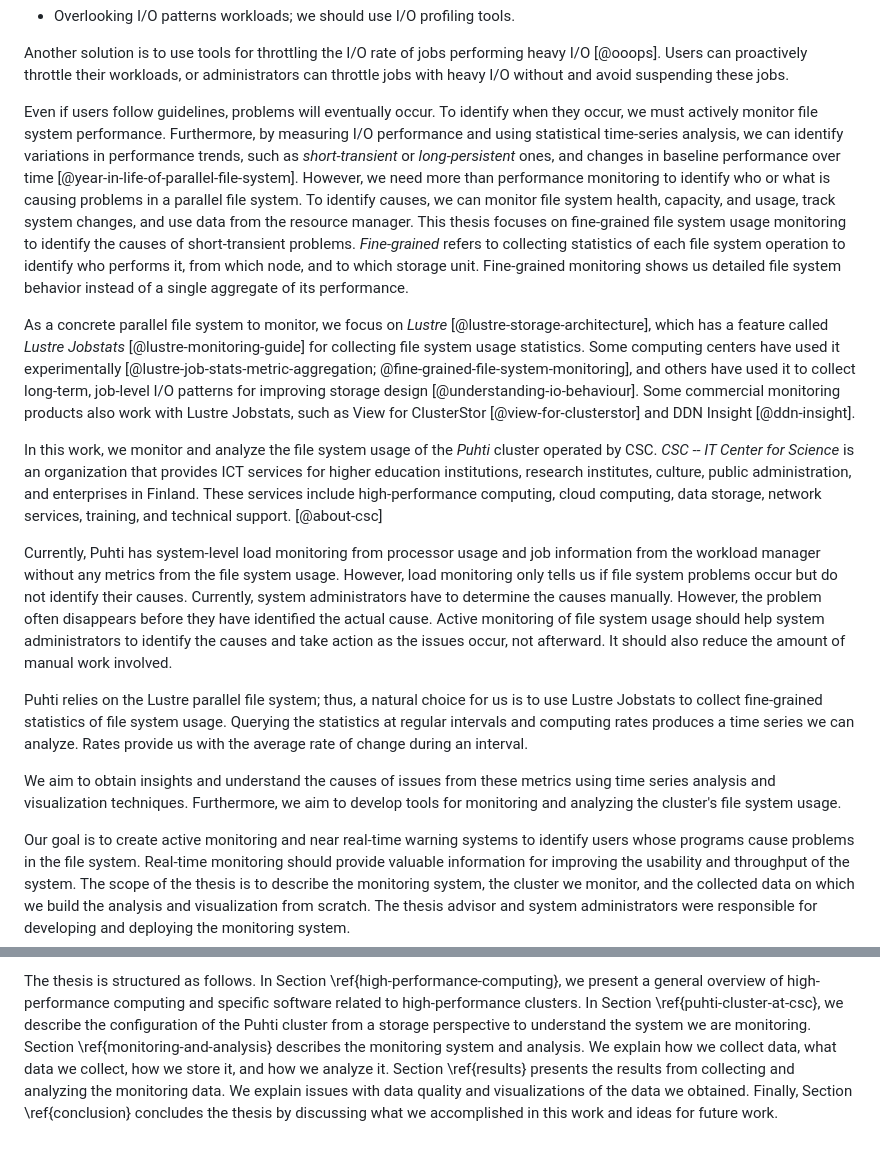
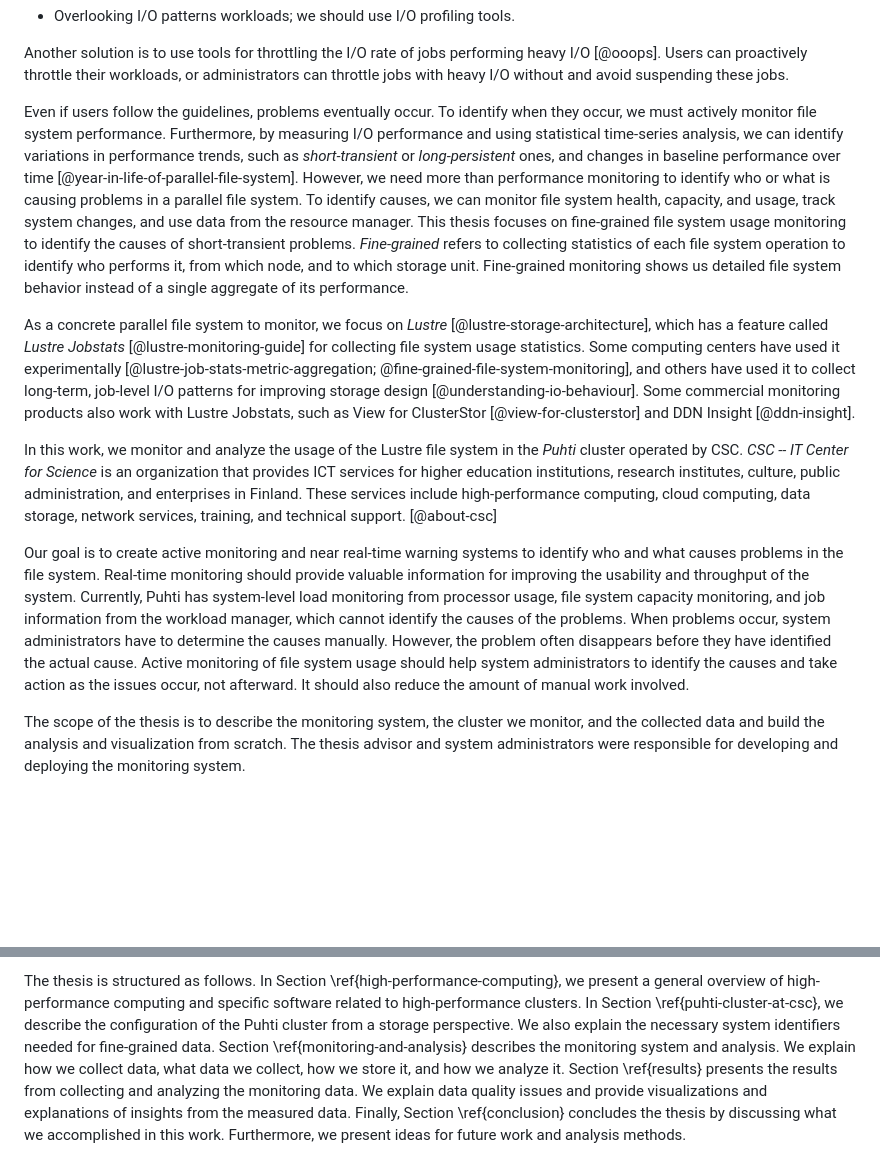
Before and after one commit to jaantollander/masters-thesis, a Markdown page: content/10_introduction.md, 2 parts joined by grey strips. Drawn GitHub-style; blank space fills up the shorter version.

Commit message:
introduction

```diff
--- a/content/10_introduction.md
+++ b/content/10_introduction.md
@@ -53,7 +53,7 @@ Furthermore, they list common bad practices and solutions for them, such as the
 Another solution is to use tools for throttling the I/O rate of jobs performing heavy I/O [@ooops].
 Users can proactively throttle their workloads, or administrators can throttle jobs with heavy I/O without and avoid suspending these jobs.
 
-Even if users follow guidelines, problems will eventually occur.
+Even if users follow the guidelines, problems eventually occur.
 To identify when they occur, we must actively monitor file system performance.
 Furthermore, by measuring I/O performance and using statistical time-series analysis, we can identify variations in performance trends, such as *short-transient* or *long-persistent* ones, and changes in baseline performance over time [@year-in-life-of-parallel-file-system].
 However, we need more than performance monitoring to identify who or what is causing problems in a parallel file system.
@@ -67,28 +67,19 @@ Some computing centers have used it experimentally [@lustre-job-stats-metric-agg
 Some commercial monitoring products also work with Lustre Jobstats, such as View for ClusterStor [@view-for-clusterstor] and DDN Insight [@ddn-insight].
 <!-- TODO: However, we want to collect more fine-grained usage statistics than in these studies; the commercial tools are not fine-grained enough -->
 
-<!-- TODO: improve the structure -->
-In this work, we monitor and analyze the file system usage of the *Puhti* cluster operated by CSC.
+In this work, we monitor and analyze the usage of the Lustre file system in the *Puhti* cluster operated by CSC.
 *CSC -- IT Center for Science* is an organization that provides ICT services for higher education institutions, research institutes, culture, public administration, and enterprises in Finland.
 These services include high-performance computing, cloud computing, data storage, network services, training, and technical support. [@about-csc]
 
-Currently, Puhti has system-level load monitoring from processor usage and job information from the workload manager without any metrics from the file system usage.
-However, load monitoring only tells us if file system problems occur but do not identify their causes.
-Currently, system administrators have to determine the causes manually.
+Our goal is to create active monitoring and near real-time warning systems to identify who and what causes problems in the file system.
+Real-time monitoring should provide valuable information for improving the usability and throughput of the system.
+Currently, Puhti has system-level load monitoring from processor usage, file system capacity monitoring, and job information from the workload manager, which cannot identify the causes of the problems.
+When problems occur, system administrators have to determine the causes manually.
 However, the problem often disappears before they have identified the actual cause.
 Active monitoring of file system usage should help system administrators to identify the causes and take action as the issues occur, not afterward.
 It should also reduce the amount of manual work involved.
 
-Puhti relies on the Lustre parallel file system; thus, a natural choice for us is to use Lustre Jobstats to collect fine-grained statistics of file system usage.
-Querying the statistics at regular intervals and computing rates produces a time series we can analyze.
-Rates provide us with the average rate of change during an interval.
-
-We aim to obtain insights and understand the causes of issues from these metrics using time series analysis and visualization techniques.
-Furthermore, we aim to develop tools for monitoring and analyzing the cluster's file system usage.
-
-Our goal is to create active monitoring and near real-time warning systems to identify users whose programs cause problems in the file system.
-Real-time monitoring should provide valuable information for improving the usability and throughput of the system.
-The scope of the thesis is to describe the monitoring system, the cluster we monitor, and the collected data on which we build the analysis and visualization from scratch.
+The scope of the thesis is to describe the monitoring system, the cluster we monitor, and the collected data and build the analysis and visualization from scratch.
 The thesis advisor and system administrators were responsible for developing and deploying the monitoring system.
 
 <!--
@@ -99,8 +90,10 @@ Additionally, we aim to provide information that can guide future procurements a
 The thesis is structured as follows.
 In Section \ref{high-performance-computing}, we present a general overview of high-performance computing and specific software related to high-performance clusters.
-In Section \ref{puhti-cluster-at-csc}, we describe the configuration of the Puhti cluster from a storage perspective to understand the system we are monitoring.
+In Section \ref{puhti-cluster-at-csc}, we describe the configuration of the Puhti cluster from a storage perspective.
+We also explain the necessary system identifiers needed for fine-grained data.
 Section \ref{monitoring-and-analysis} describes the monitoring system and analysis.
 We explain how we collect data, what data we collect, how we store it, and how we analyze it.
 Section \ref{results} presents the results from collecting and analyzing the monitoring data.
-We explain issues with data quality and visualizations of the data we obtained.
-Finally, Section \ref{conclusion} concludes the thesis by discussing what we accomplished in this work and ideas for future work.
+We explain data quality issues and provide visualizations and explanations of insights from the measured data.
+Finally, Section \ref{conclusion} concludes the thesis by discussing what we accomplished in this work.
+Furthermore, we present ideas for future work and analysis methods.
```
Also changed, not shown: other parts of content/10_introduction.md (+1 -1 lines).
